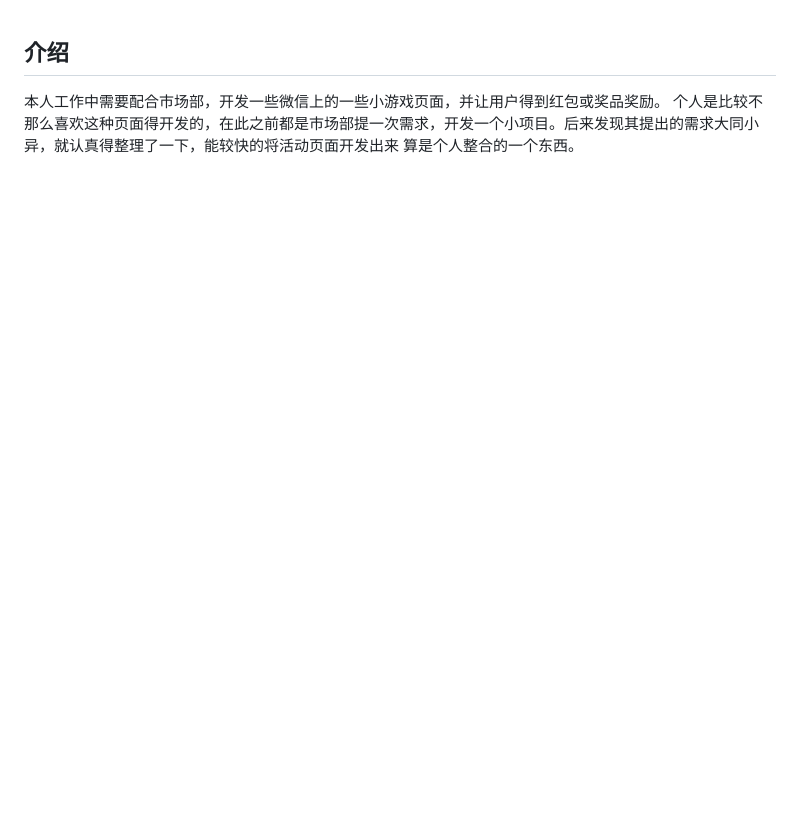
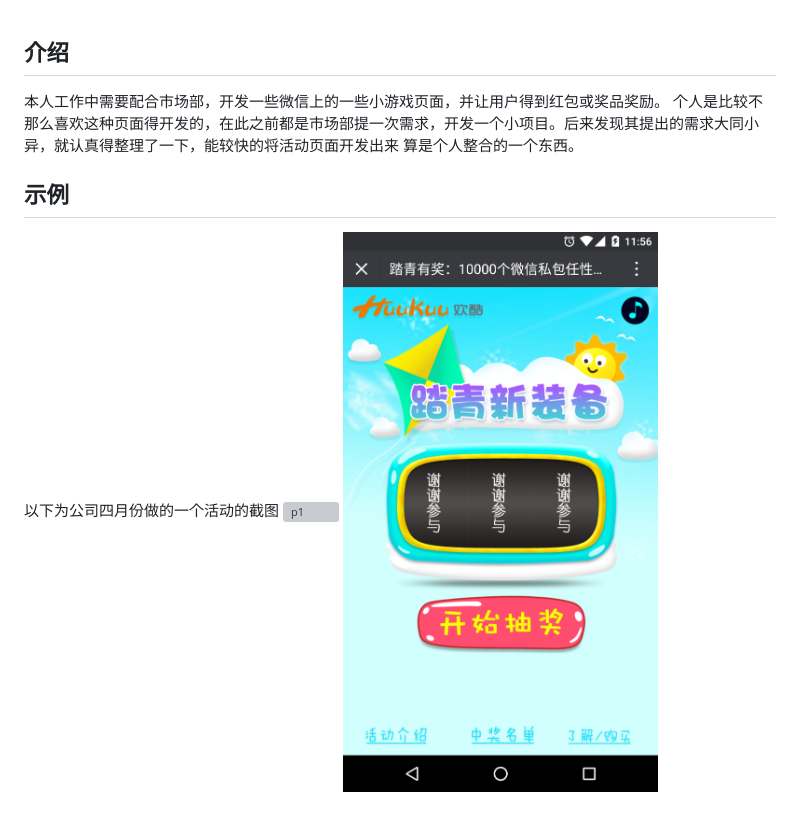
Before and after one commit to kiroChen/wxmarking, a Markdown page: README.md, the part around the change. GitHub-like rendering; pictures changed too: public/images/p2.png (added); blank space fills up the shorter version; grey boxes are pictures that could not be loaded.

Commit message:
修改readme

```diff
--- a/README.md
+++ b/README.md
@@ -2,3 +2,8 @@
 本人工作中需要配合市场部，开发一些微信上的一些小游戏页面，并让用户得到红包或奖品奖励。
 个人是比较不那么喜欢这种页面得开发的，在此之前都是市场部提一次需求，开发一个小项目。后来发现其提出的需求大同小异，就认真得整理了一下，能较快的将活动页面开发出来
 算是个人整合的一个东西。
+
+## 示例
+以下为公司四月份做的一个活动的截图
+![p1](./public/images/p1.png)
+![p2](./public/images/p2.png)
```
Also changed, not shown: 1 other file.
